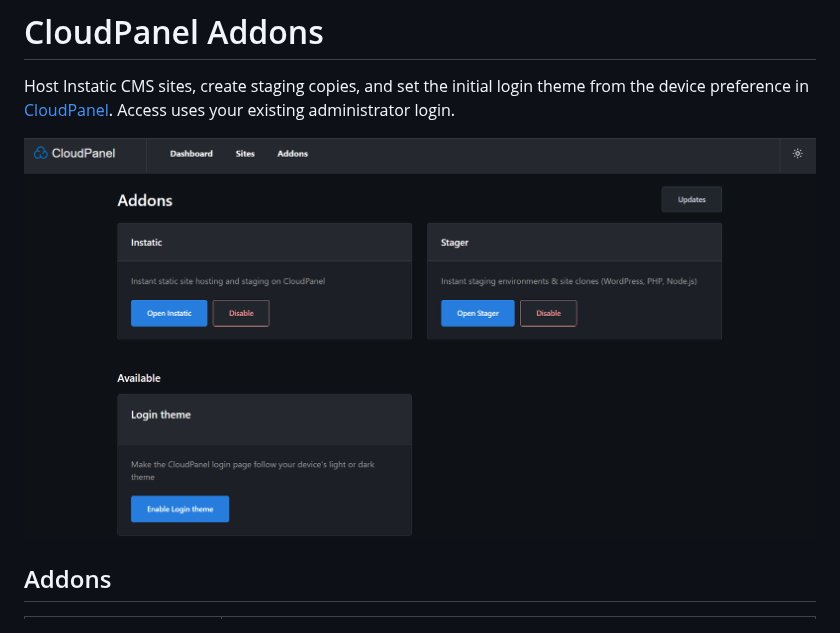
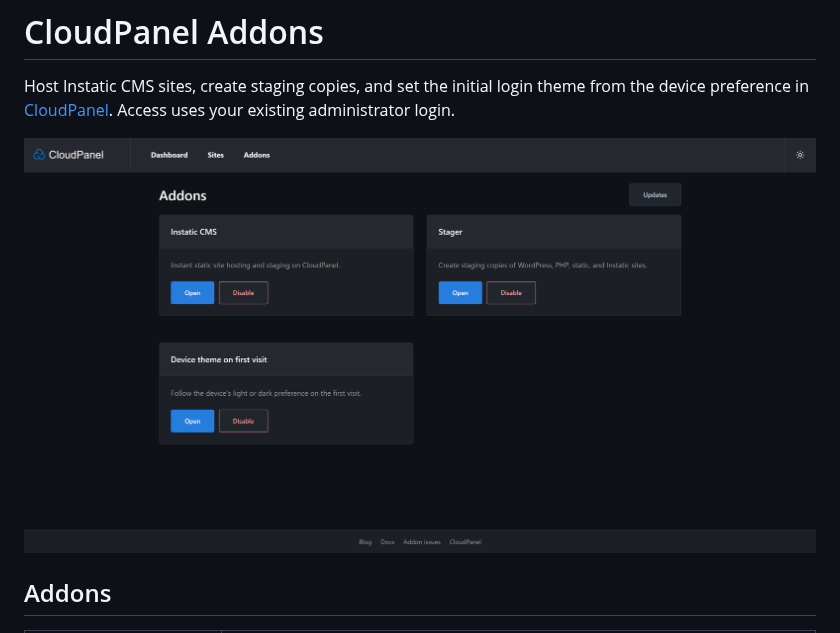
Before and after one commit to 7heMech/cloudpanel-addons, a Markdown page: README.md, the part around the change. GitHub-like rendering; pictures changed too: docs/screenshots/addons-empty.png (deleted), docs/screenshots/addons.png (added).

Commit message:
Update README screenshot

```diff
--- a/README.md
+++ b/README.md
@@ -4,7 +4,7 @@ Host Instatic CMS sites, create staging copies, and set the initial login theme
 from the device preference in [CloudPanel](https://www.cloudpanel.io/). Access
 uses your existing administrator login.
 
-![CloudPanel Addons Manager](docs/screenshots/addons-empty.png)
+![CloudPanel Addons Manager](docs/screenshots/addons.png)
 
 ## Addons
 
```
